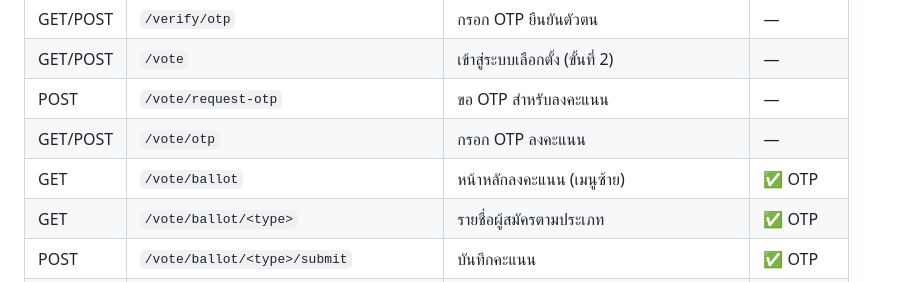
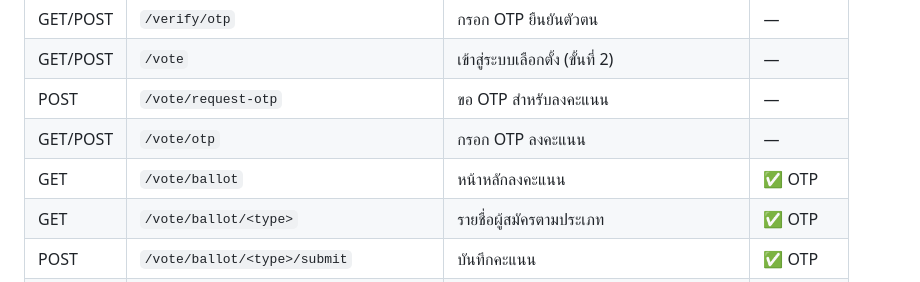
Before and after one commit to Teng-404/EW, a Markdown page: README.md, the part around the change. Rendered like a GitHub page.

```diff
--- a/README.md
+++ b/README.md
@@ -208,7 +208,7 @@ CREATE TABLE access_logs (
 | GET/POST | `/vote` | เข้าสู่ระบบเลือกตั้ง (ขั้นที่ 2) | — |
 | POST | `/vote/request-otp` | ขอ OTP สำหรับลงคะแนน | — |
 | GET/POST | `/vote/otp` | กรอก OTP ลงคะแนน | — |
-| GET | `/vote/ballot` | หน้าหลักลงคะแนน (เมนูซ้าย) | ✅ OTP |
+| GET | `/vote/ballot` | หน้าหลักลงคะแนน | ✅ OTP |
 | GET | `/vote/ballot/<type>` | รายชื่อผู้สมัครตามประเภท | ✅ OTP |
 | POST | `/vote/ballot/<type>/submit` | บันทึกคะแนน | ✅ OTP |
 | GET | `/results` | ผลคะแนน Realtime (ทุกประเภท) | — |
```
